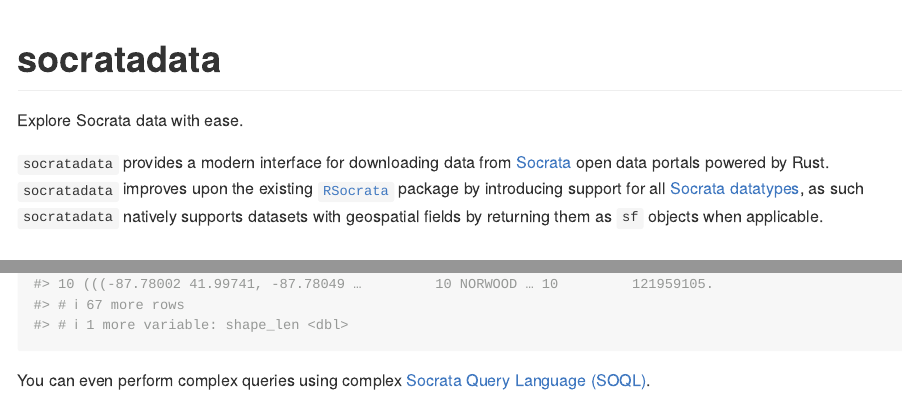
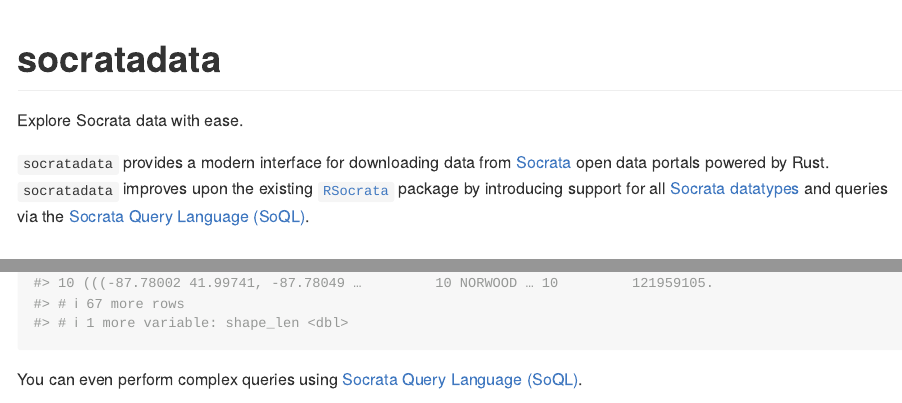
Before and after one commit to ryanzomorrodi/socratadata, an R Markdown document (README.Rmd): the page in a window 1100 px wide, from its top, and a second part further down, joined at a grey line. The pictures show the output file README.md that the author committed with the source, drawn offline in the style of GitHub; long lines of code are wrapped.

Commit message:
Add query functionality to description

````diff
--- a/README.Rmd
+++ b/README.Rmd
@@ -20,7 +20,7 @@
 
 Explore Socrata data with ease.
 
-`socratadata` provides a modern interface for downloading data from [Socrata](https://socrata.com) open data portals powered by Rust. `socratadata` improves upon the existing [`RSocrata`](https://dev.socrata.com/connectors/rsocrata) package by introducing support for all [Socrata datatypes](https://dev.socrata.com/docs/datatypes/), as such `socratadata` natively supports datasets with geospatial fields by returning them as `sf` objects when applicable.
+`socratadata` provides a modern interface for downloading data from [Socrata](https://socrata.com) open data portals powered by Rust. `socratadata` improves upon the existing [`RSocrata`](https://dev.socrata.com/connectors/rsocrata) package by introducing support for all [Socrata datatypes](https://dev.socrata.com/docs/datatypes/) and queries via the [Socrata Query Language (SoQL)](https://dev.socrata.com/docs/queries/).
 
 ## Installation
 
@@ -58,7 +58,7 @@
 print(chi_community_areas)
 ```
 
-You can even perform complex queries using complex [Socrata Query Language (SOQL)](https://dev.socrata.com/docs/queries/).
+You can even perform complex queries using [Socrata Query Language (SoQL)](https://dev.socrata.com/docs/queries/).
 ```{r}
 lower_west_side <- soc_read(
   "https://data.cityofchicago.org/Facilities-Geographic-Boundaries/Boundaries-Community-Areas/igwz-8jzy/about_data",
````
Also changed, not shown: R/soc_read.R (+1 -1 lines), README.md, 1 other file.
